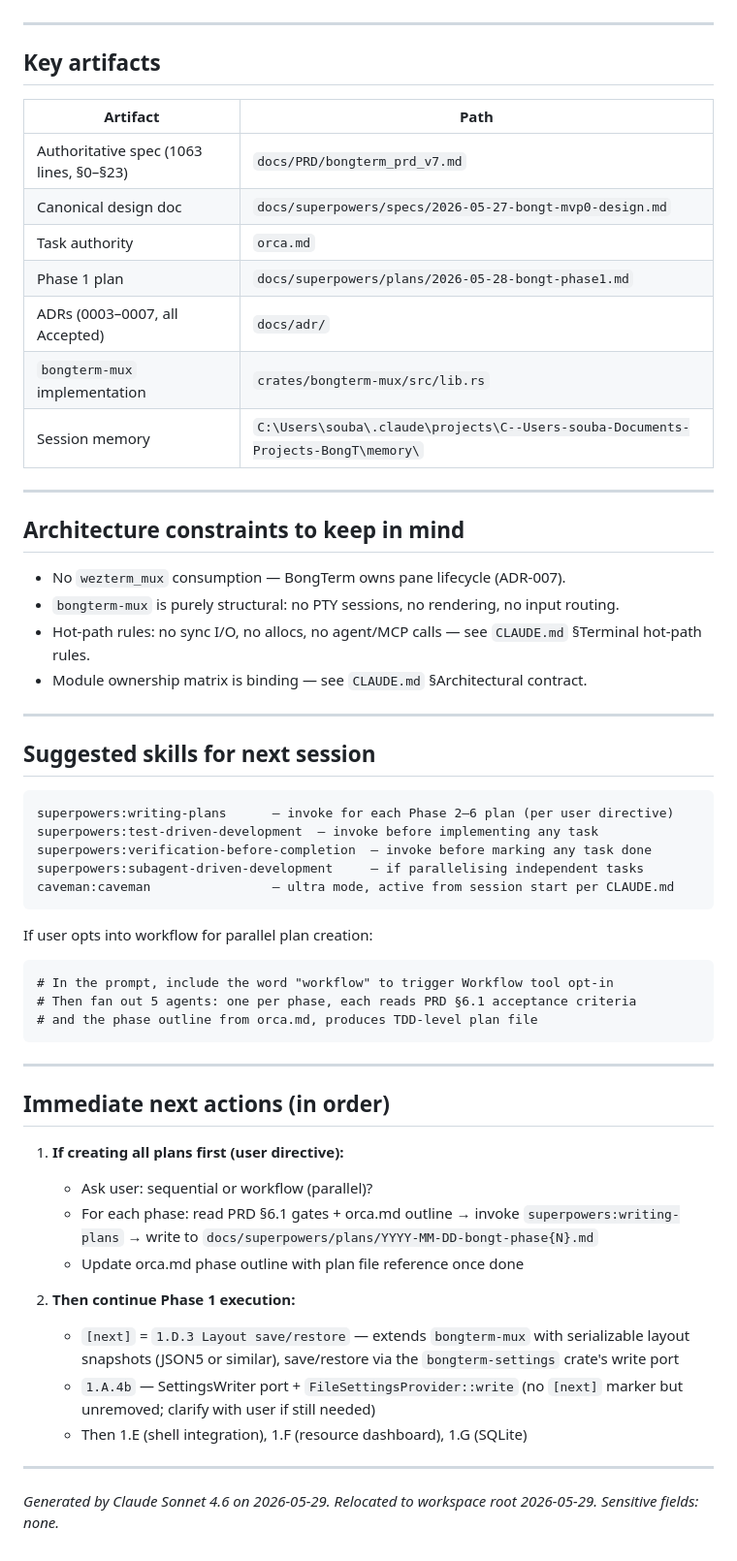
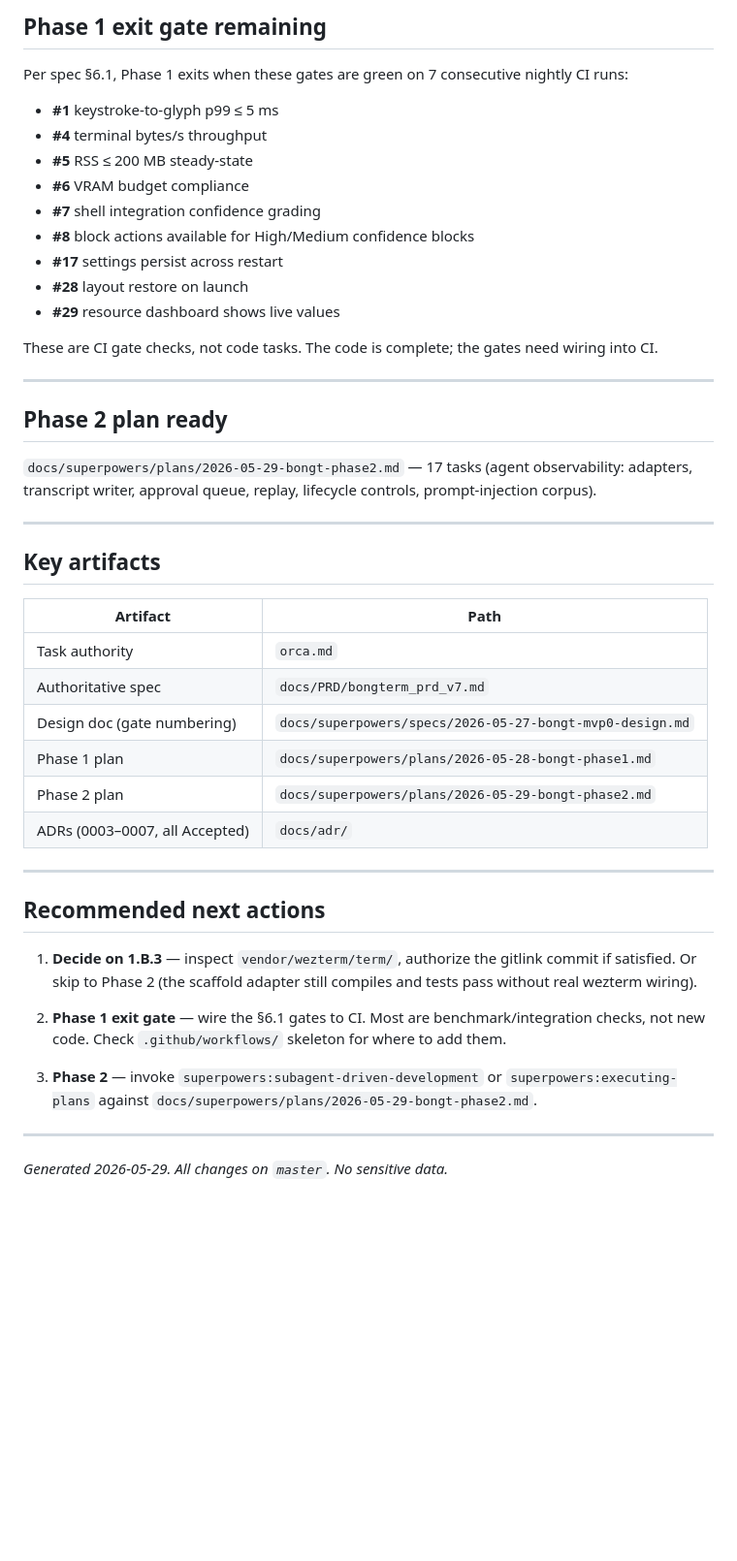
Before and after one commit to Bongbetic/BongTerm, a Markdown page: handoff.md, the part around one of its changes. Shown at 97% size. Drawn GitHub-style; blank space fills up the shorter version.

````diff
--- a/handoff.md
+++ b/handoff.md
@@ -55,3 +71,24 @@ Note: `orca.md` says to also query the AnythingLLM `engineer` workspace for each
+## Phase 1 exit gate remaining
+
+Per spec §6.1, Phase 1 exits when these gates are green on 7 consecutive nightly CI runs:
+- **#1** keystroke-to-glyph p99 ≤ 5 ms
+- **#4** terminal bytes/s throughput
+- **#5** RSS ≤ 200 MB steady-state
+- **#6** VRAM budget compliance
+- **#7** shell integration confidence grading
+- **#8** block actions available for High/Medium confidence blocks
+- **#17** settings persist across restart
+- **#28** layout restore on launch
+- **#29** resource dashboard shows live values
+
+These are CI gate checks, not code tasks. The code is complete; the gates need wiring into CI.
+
+---
+
+## Phase 2 plan ready
+
+`docs/superpowers/plans/2026-05-29-bongt-phase2.md` — 17 tasks (agent observability: adapters,
+transcript writer, approval queue, replay, lifecycle controls, prompt-injection corpus).
 
 ---
 
@@ -59,56 +96,26 @@ Note: `orca.md` says to also query the AnythingLLM `engineer` workspace for each
 
 | Artifact | Path |
 |----------|------|
-| Authoritative spec (1063 lines, §0–§23) | `docs/PRD/bongterm_prd_v7.md` |
-| Canonical design doc | `docs/superpowers/specs/2026-05-27-bongt-mvp0-design.md` |
 | Task authority | `orca.md` |
+| Authoritative spec | `docs/PRD/bongterm_prd_v7.md` |
+| Design doc (gate numbering) | `docs/superpowers/specs/2026-05-27-bongt-mvp0-design.md` |
 | Phase 1 plan | `docs/superpowers/plans/2026-05-28-bongt-phase1.md` |
+| Phase 2 plan | `docs/superpowers/plans/2026-05-29-bongt-phase2.md` |
 | ADRs (0003–0007, all Accepted) | `docs/adr/` |
-| `bongterm-mux` implementation | `crates/bongterm-mux/src/lib.rs` |
-| Session memory | `C:\Users\souba\.claude\projects\C--Users-souba-Documents-Projects-BongT\memory\` |
 
 ---
 
-## Architecture constraints to keep in mind
+## Recommended next actions
 
-- No `wezterm_mux` consumption — BongTerm owns pane lifecycle (ADR-007).
-- `bongterm-mux` is purely structural: no PTY sessions, no rendering, no input routing.
-- Hot-path rules: no sync I/O, no allocs, no agent/MCP calls — see `CLAUDE.md` §Terminal hot-path rules.
-- Module ownership matrix is binding — see `CLAUDE.md` §Architectural contract.
+1. **Decide on 1.B.3** — inspect `vendor/wezterm/term/`, authorize the gitlink commit if satisfied.
+   Or skip to Phase 2 (the scaffold adapter still compiles and tests pass without real wezterm wiring).
+
+2. **Phase 1 exit gate** — wire the §6.1 gates to CI. Most are benchmark/integration checks, not
+   new code. Check `.github/workflows/` skeleton for where to add them.
+
+3. **Phase 2** — invoke `superpowers:subagent-driven-development` or `superpowers:executing-plans`
+   against `docs/superpowers/plans/2026-05-29-bongt-phase2.md`.
 
 ---
 
-## Suggested skills for next session
-
-```
-superpowers:writing-plans      — invoke for each Phase 2–6 plan (per user directive)
-superpowers:test-driven-development  — invoke before implementing any task
-superpowers:verification-before-completion  — invoke before marking any task done
-superpowers:subagent-driven-development     — if parallelising independent tasks
-caveman:caveman                — ultra mode, active from session start per CLAUDE.md
-```
-
-If user opts into workflow for parallel plan creation:
-```
-# In the prompt, include the word "workflow" to trigger Workflow tool opt-in
-# Then fan out 5 agents: one per phase, each reads PRD §6.1 acceptance criteria
-# and the phase outline from orca.md, produces TDD-level plan file
-```
-
----
-
-## Immediate next actions (in order)
-
-1. **If creating all plans first (user directive):**
-   - Ask user: sequential or workflow (parallel)?
-   - For each phase: read PRD §6.1 gates + orca.md outline → invoke `superpowers:writing-plans` → write to `docs/superpowers/plans/YYYY-MM-DD-bongt-phase{N}.md`
-   - Update orca.md phase outline with plan file reference once done
-
-2. **Then continue Phase 1 execution:**
-   - `[next]` = `1.D.3 Layout save/restore` — extends `bongterm-mux` with serializable layout snapshots (JSON5 or similar), save/restore via the `bongterm-settings` crate's write port
-   - `1.A.4b` — SettingsWriter port + `FileSettingsProvider::write` (no `[next]` marker but unremoved; clarify with user if still needed)
-   - Then 1.E (shell integration), 1.F (resource dashboard), 1.G (SQLite)
-
----
-
-*Generated by Claude Sonnet 4.6 on 2026-05-29. Relocated to workspace root 2026-05-29. Sensitive fields: none.*
+*Generated 2026-05-29. All changes on `master`. No sensitive data.*
````
Also changed, not shown: other parts of handoff.md (+46 -30 lines), orca.md (+11 -17 lines).
